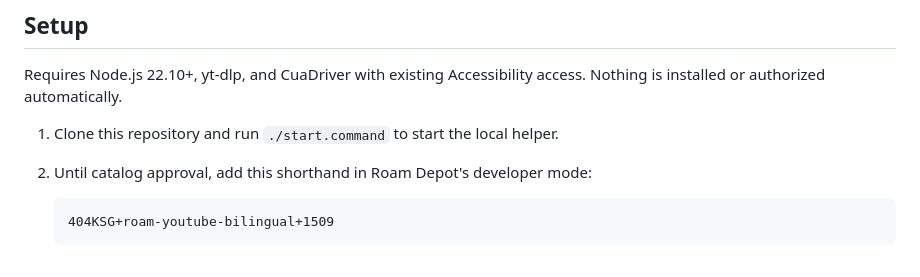
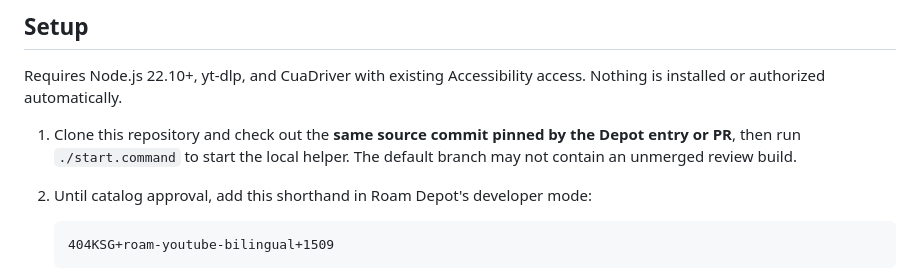
Before and after one commit to 404KSG/roam-youtube-bilingual, a Markdown page: README.md, the part around the change. Rendered like a GitHub page.

Commit message:
docs: pin helper setup to the reviewed Depot source revision

````diff
--- a/README.md
+++ b/README.md
@@ -22,7 +22,7 @@ English and translated YouTube captions in one synchronized overlay, with global
 
 Requires Node.js 22.10+, yt-dlp, and CuaDriver with existing Accessibility access. Nothing is installed or authorized automatically.
 
-1. Clone this repository and run `./start.command` to start the local helper.
+1. Clone this repository and check out the **same source commit pinned by the Depot entry or PR**, then run `./start.command` to start the local helper. The default branch may not contain an unmerged review build.
 2. Until catalog approval, add this shorthand in Roam Depot's developer mode:
 
    ```text
````
